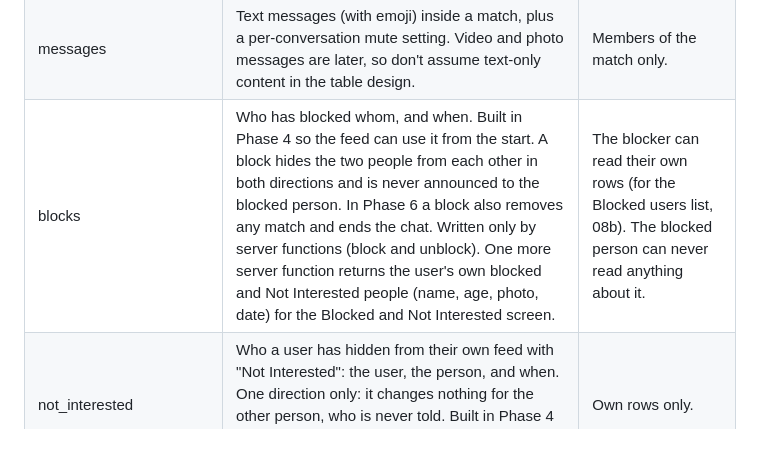
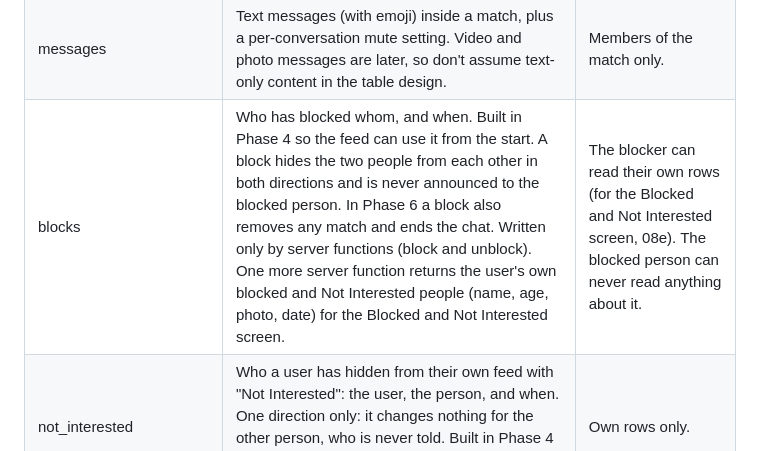
Before and after one commit to mcsommers/catsordogs, a Markdown page: docs/Build Plan — Authenticity-First Dating App.md, the part around the change. Drawn GitHub-style.

```diff
--- a/docs/Build Plan — Authenticity-First Dating App.md
+++ b/docs/Build Plan — Authenticity-First Dating App.md
@@ -69,7 +69,7 @@ These are the main tables the agent should create in Phase 1 through Phase 7. Th
 | match\_interests | A user's choice to be matched with a specific profile. | Server functions only. |
 | matches | Pairs of users with mutual interest. | Each user sees only their own matches. |
 | messages | Text messages (with emoji) inside a match, plus a per-conversation mute setting. Video and photo messages are later, so don't assume text-only content in the table design. | Members of the match only. |
-| blocks | Who has blocked whom, and when. Built in Phase 4 so the feed can use it from the start. A block hides the two people from each other in both directions and is never announced to the blocked person. In Phase 6 a block also removes any match and ends the chat. Written only by server functions (block and unblock). One more server function returns the user's own blocked and Not Interested people (name, age, photo, date) for the Blocked and Not Interested screen. | The blocker can read their own rows (for the Blocked users list, 08b). The blocked person can never read anything about it. |
+| blocks | Who has blocked whom, and when. Built in Phase 4 so the feed can use it from the start. A block hides the two people from each other in both directions and is never announced to the blocked person. In Phase 6 a block also removes any match and ends the chat. Written only by server functions (block and unblock). One more server function returns the user's own blocked and Not Interested people (name, age, photo, date) for the Blocked and Not Interested screen. | The blocker can read their own rows (for the Blocked and Not Interested screen, 08e). The blocked person can never read anything about it. |
 | not\_interested | Who a user has hidden from their own feed with "Not Interested": the user, the person, and when. One direction only: it changes nothing for the other person, who is never told. Built in Phase 4 with the feed. Written only by server functions (mark and undo). | Own rows only. |
 | reports | Reports on profiles and chat messages: who reported, target, why, when. Unique per reporter and target. Queue priority is raised when distinct reporters on a profile reach the admin-set count (added to app\_settings). | Reporters write. Only moderators read. |
 | flags | Reports on a single answer: who reported, why, when. Unique on answer and reporter. | Reporters write. Only moderators read. |
```
Also changed, not shown: docs/MVP Scope & Requirements — Authenticity-First Dating App.md (+2 -2 lines).
